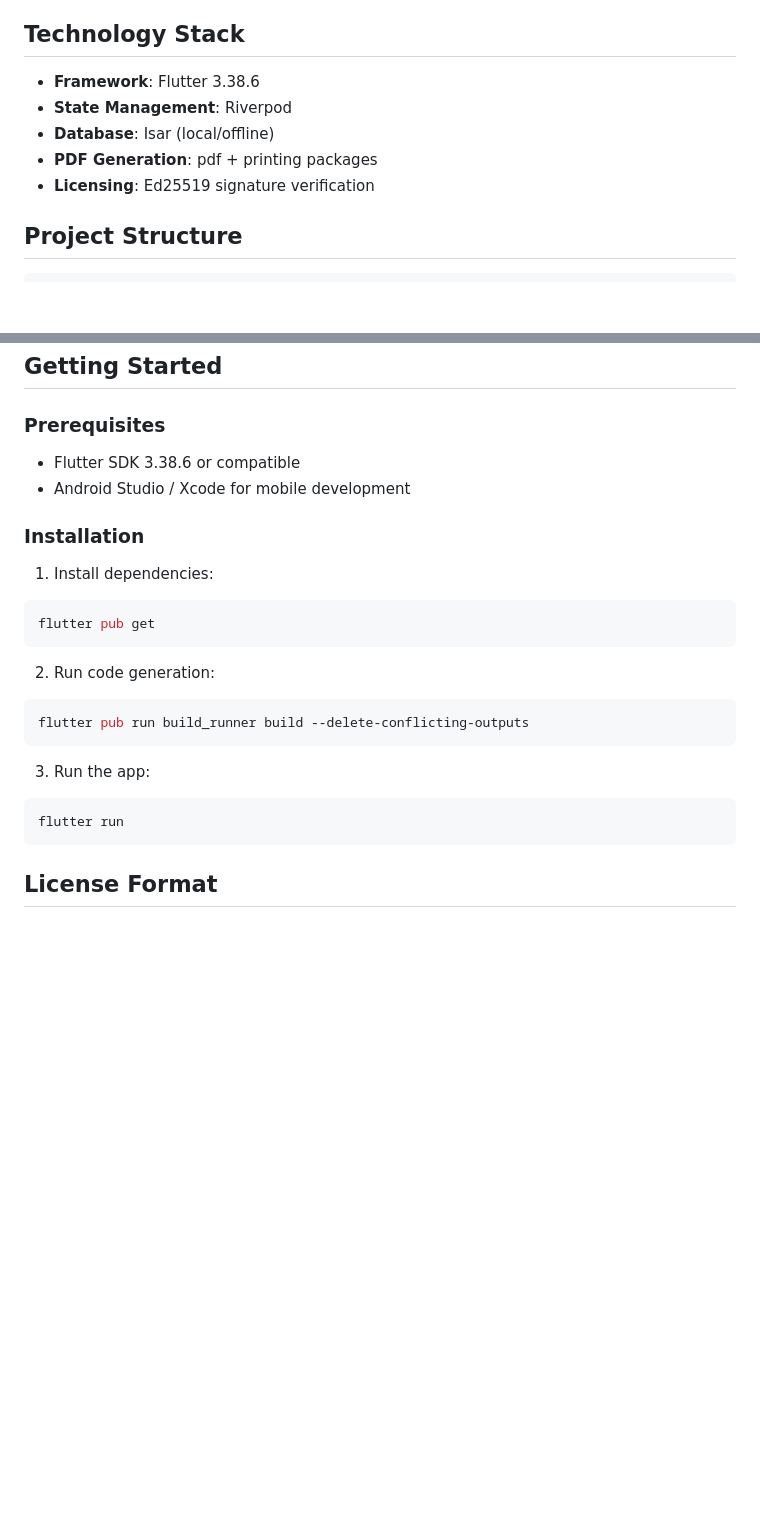
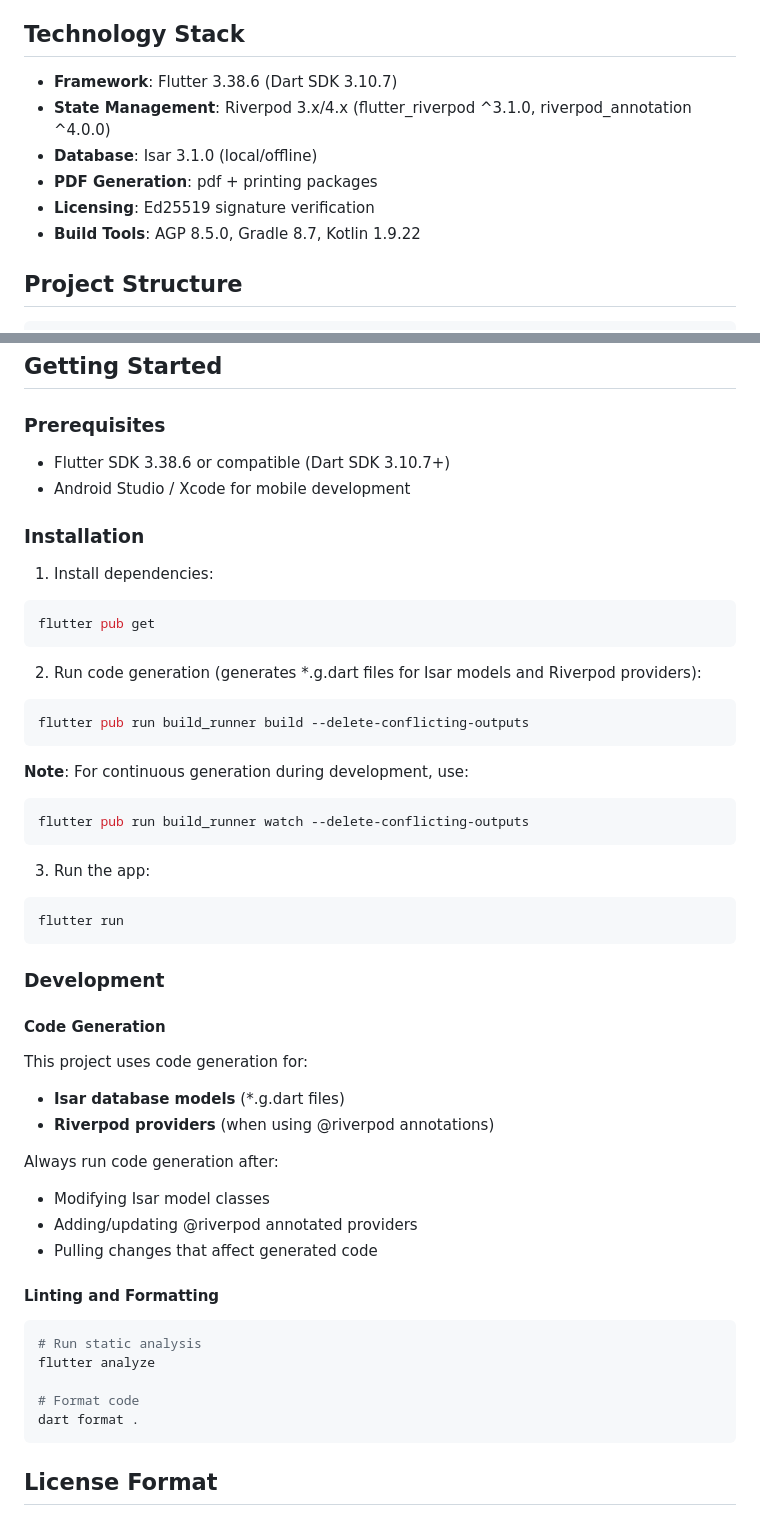
Before and after one commit to house79-gex/balloon-studio, a Markdown page: README.md, 2 parts joined by grey strips. Rendered like a GitHub page; blank space fills up the shorter version.

Commit message:
Add CHANGELOG.md and update README with upgrade details and migration notes
Co-authored-by: house79-gex <75929529+house79-gex@users.noreply.github.com>

````diff
--- a/README.md
+++ b/README.md
@@ -51,11 +51,12 @@ The app is configured to run in **Pro mode by default** without requiring a vali
 
 ## Technology Stack
 
-- **Framework**: Flutter 3.38.6
-- **State Management**: Riverpod
-- **Database**: Isar (local/offline)
+- **Framework**: Flutter 3.38.6 (Dart SDK 3.10.7)
+- **State Management**: Riverpod 3.x/4.x (flutter_riverpod ^3.1.0, riverpod_annotation ^4.0.0)
+- **Database**: Isar 3.1.0 (local/offline)
 - **PDF Generation**: pdf + printing packages
 - **Licensing**: Ed25519 signature verification
+- **Build Tools**: AGP 8.5.0, Gradle 8.7, Kotlin 1.9.22
 
 ## Project Structure
 
@@ -83,7 +84,7 @@ lib/
 ## Getting Started
 
 ### Prerequisites
-- Flutter SDK 3.38.6 or compatible
+- Flutter SDK 3.38.6 or compatible (Dart SDK 3.10.7+)
 - Android Studio / Xcode for mobile development
 
 ### Installation
@@ -93,14 +94,40 @@ lib/
 flutter pub get
 ```
 
-2. Run code generation:
+2. Run code generation (generates *.g.dart files for Isar models and Riverpod providers):
 ```bash
 flutter pub run build_runner build --delete-conflicting-outputs
+```
+
+   **Note**: For continuous generation during development, use:
+```bash
+flutter pub run build_runner watch --delete-conflicting-outputs
 ```
 
 3. Run the app:
 ```bash
 flutter run
+```
+
+### Development
+
+#### Code Generation
+This project uses code generation for:
+- **Isar database models** (*.g.dart files)
+- **Riverpod providers** (when using @riverpod annotations)
+
+Always run code generation after:
+- Modifying Isar model classes
+- Adding/updating @riverpod annotated providers
+- Pulling changes that affect generated code
+
+#### Linting and Formatting
+```bash
+# Run static analysis
+flutter analyze
+
+# Format code
+dart format .
 ```
 
 ## License Format
````
Also changed, not shown: CHANGELOG.md (added, +71 -0 lines).
